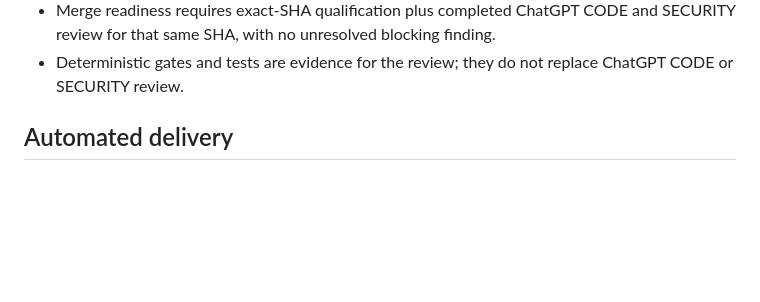
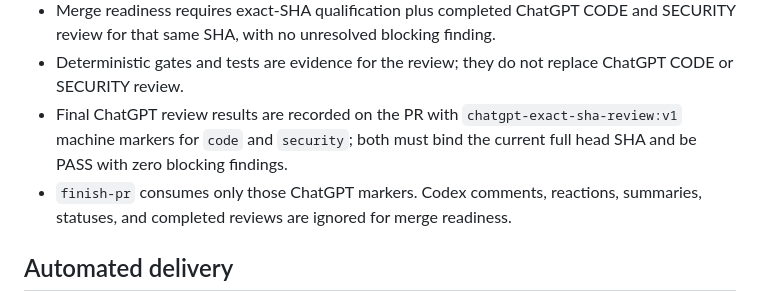
Before and after one commit to dst-red-Wire/ecommerce-1, a Markdown page: AGENTS.md, the part around the change. Rendered like a GitHub page; blank space fills up the shorter version.

Commit message:
governance: document ChatGPT-only review evidence consumed by finish-pr

```diff
--- a/AGENTS.md
+++ b/AGENTS.md
@@ -107,6 +107,8 @@ ChatGPT is the repository's sole AI authority for CODE and SECURITY review.
 - A finding may be resolved only after the correction exists on a published SHA and supporting deterministic evidence is available.
 - Merge readiness requires exact-SHA qualification plus completed ChatGPT CODE and SECURITY review for that same SHA, with no unresolved blocking finding.
 - Deterministic gates and tests are evidence for the review; they do not replace ChatGPT CODE or SECURITY review.
+- Final ChatGPT review results are recorded on the PR with `chatgpt-exact-sha-review:v1` machine markers for `code` and `security`; both must bind the current full head SHA and be PASS with zero blocking findings.
+- `finish-pr` consumes only those ChatGPT markers. Codex comments, reactions, summaries, statuses, and completed reviews are ignored for merge readiness.
 
 ## Automated delivery
 
```
